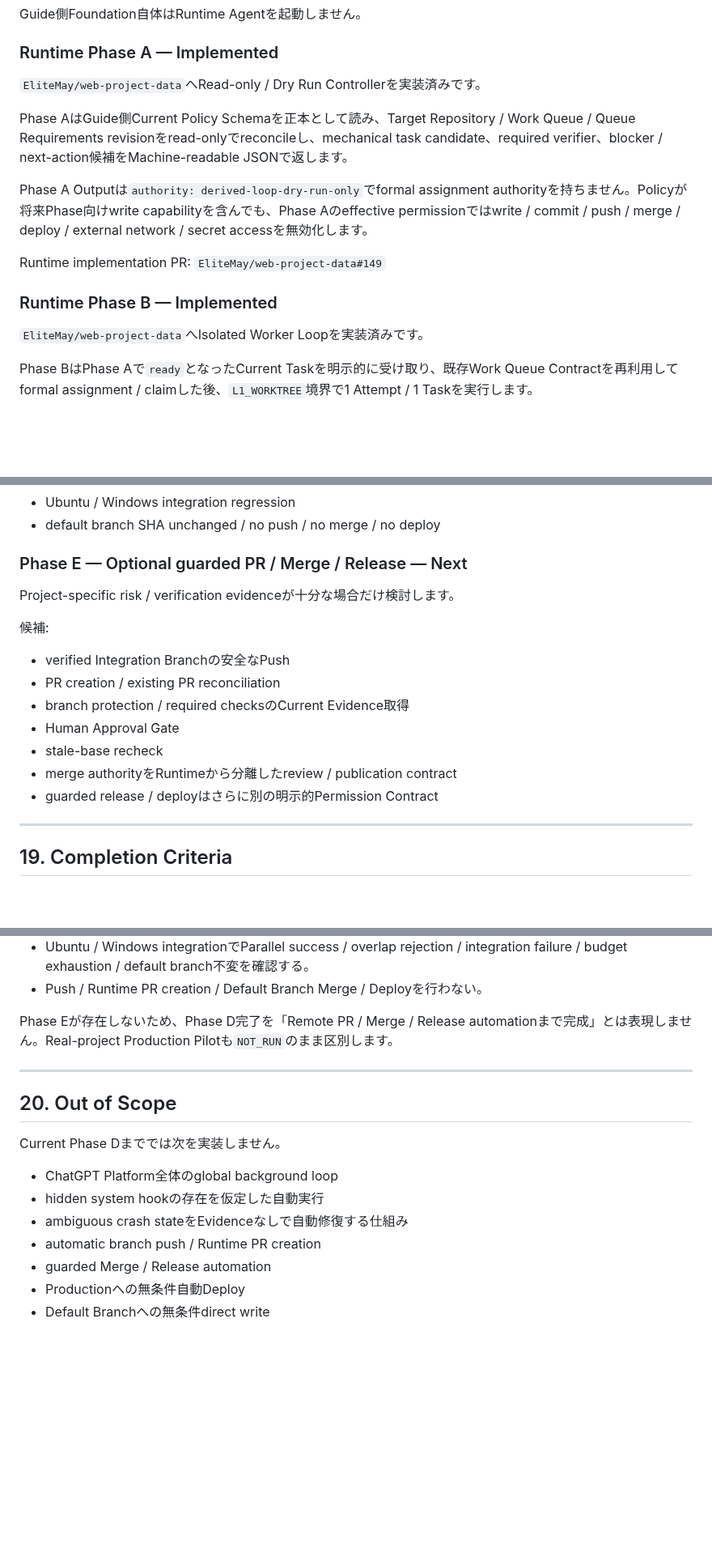
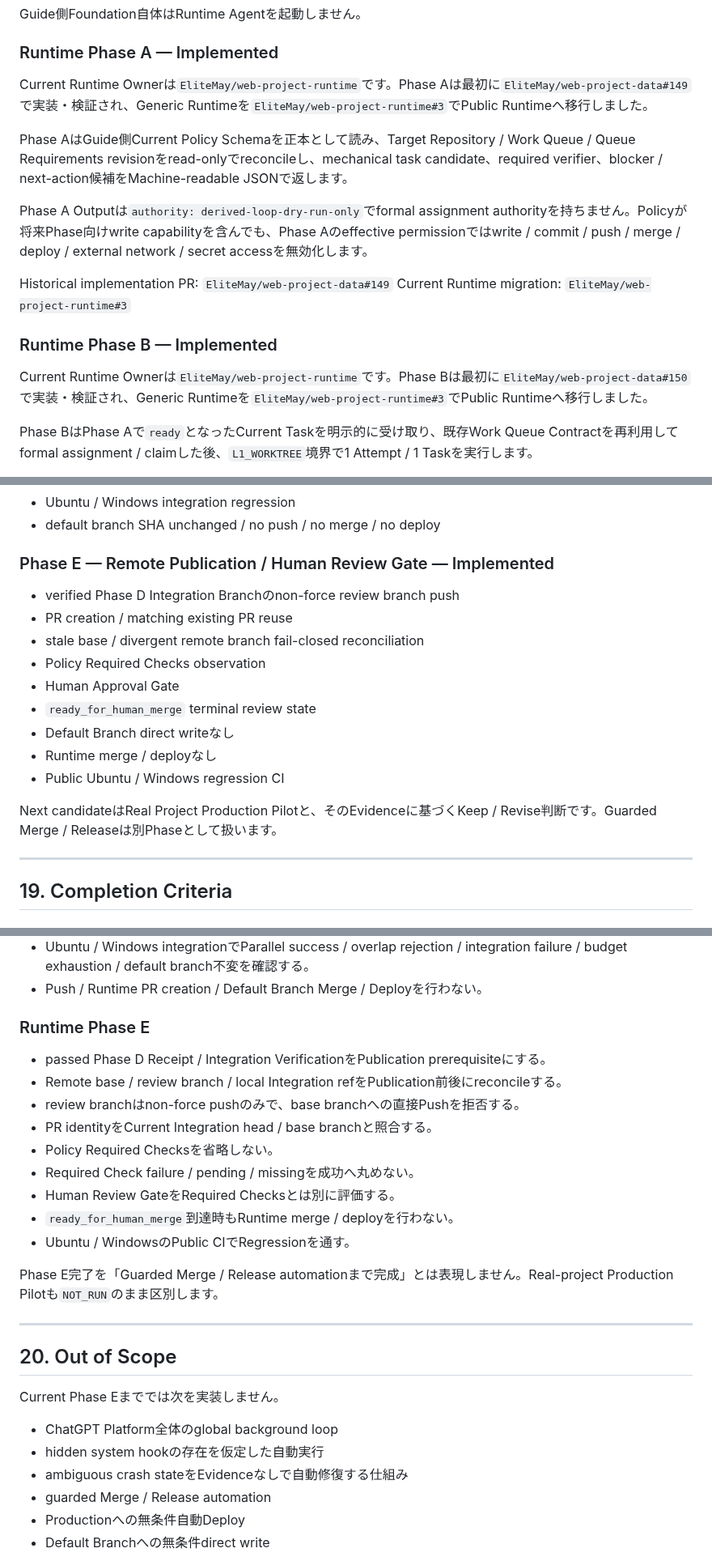
Before and after one commit to EliteMay/web-project-guide, a Markdown page: LOOP_ENGINEERING_REQUIREMENTS.md, 3 parts joined by grey strips. Shown at 81% size. Drawn GitHub-style; blank space fills up the shorter version.

```diff
--- a/LOOP_ENGINEERING_REQUIREMENTS.md
+++ b/LOOP_ENGINEERING_REQUIREMENTS.md
@@ -584,17 +584,18 @@ Guide側Foundation自体はRuntime Agentを起動しません。
 
 ### Runtime Phase A — Implemented
 
-`EliteMay/web-project-data`へRead-only / Dry Run Controllerを実装済みです。
+Current Runtime Ownerは`EliteMay/web-project-runtime`です。Phase Aは最初に`EliteMay/web-project-data#149`で実装・検証され、Generic Runtimeを`EliteMay/web-project-runtime#3`でPublic Runtimeへ移行しました。
 
 Phase AはGuide側Current Policy Schemaを正本として読み、Target Repository / Work Queue / Queue Requirements revisionをread-onlyでreconcileし、mechanical task candidate、required verifier、blocker / next-action候補をMachine-readable JSONで返します。
 
 Phase A Outputは`authority: derived-loop-dry-run-only`でformal assignment authorityを持ちません。Policyが将来Phase向けwrite capabilityを含んでも、Phase Aのeffective permissionではwrite / commit / push / merge / deploy / external network / secret accessを無効化します。
 
-Runtime implementation PR: `EliteMay/web-project-data#149`
+Historical implementation PR: `EliteMay/web-project-data#149`
+Current Runtime migration: `EliteMay/web-project-runtime#3`
 
 ### Runtime Phase B — Implemented
 
-`EliteMay/web-project-data`へIsolated Worker Loopを実装済みです。
+Current Runtime Ownerは`EliteMay/web-project-runtime`です。Phase Bは最初に`EliteMay/web-project-data#150`で実装・検証され、Generic Runtimeを`EliteMay/web-project-runtime#3`でPublic Runtimeへ移行しました。
 
 Phase BはPhase Aで`ready`となったCurrent Taskを明示的に受け取り、既存Work Queue Contractを再利用してformal assignment / claimした後、`L1_WORKTREE`境界で1 Attempt / 1 Taskを実行します。
 
@@ -730,19 +765,19 @@ PR終盤のDocumentation / Evidence-only headではGitHub-hosted runnerが`runne
 - Ubuntu / Windows integration regression
 - default branch SHA unchanged / no push / no merge / no deploy
 
-### Phase E — Optional guarded PR / Merge / Release — Next
+### Phase E — Remote Publication / Human Review Gate — Implemented
 
-Project-specific risk / verification evidenceが十分な場合だけ検討します。
+- verified Phase D Integration Branchのnon-force review branch push
+- PR creation / matching existing PR reuse
+- stale base / divergent remote branch fail-closed reconciliation
+- Policy Required Checks observation
+- Human Approval Gate
+- `ready_for_human_merge` terminal review state
+- Default Branch direct writeなし
+- Runtime merge / deployなし
+- Public Ubuntu / Windows regression CI
 
-候補:
-
-- verified Integration Branchの安全なPush
-- PR creation / existing PR reconciliation
-- branch protection / required checksのCurrent Evidence取得
-- Human Approval Gate
-- stale-base recheck
-- merge authorityをRuntimeから分離したreview / publication contract
-- guarded release / deployはさらに別の明示的Permission Contract
+Next candidateはReal Project Production Pilotと、そのEvidenceに基づくKeep / Revise判断です。Guarded Merge / Releaseは別Phaseとして扱います。
 
 ---
 
@@ -805,18 +840,29 @@ Project-specific risk / verification evidenceが十分な場合だけ検討し
 - Ubuntu / Windows integrationでParallel success / overlap rejection / integration failure / budget exhaustion / default branch不変を確認する。
 - Push / Runtime PR creation / Default Branch Merge / Deployを行わない。
 
-Phase Eが存在しないため、Phase D完了を「Remote PR / Merge / Release automationまで完成」とは表現しません。Real-project Production Pilotも`NOT_RUN`のまま区別します。
+### Runtime Phase E
+
+- passed Phase D Receipt / Integration VerificationをPublication prerequisiteにする。
+- Remote base / review branch / local Integration refをPublication前後にreconcileする。
+- review branchはnon-force pushのみで、base branchへの直接Pushを拒否する。
+- PR identityをCurrent Integration head / base branchと照合する。
+- Policy Required Checksを省略しない。
+- Required Check failure / pending / missingを成功へ丸めない。
+- Human Review GateをRequired Checksとは別に評価する。
+- `ready_for_human_merge`到達時もRuntime merge / deployを行わない。
+- Ubuntu / WindowsのPublic CIでRegressionを通す。
+
+Phase E完了を「Guarded Merge / Release automationまで完成」とは表現しません。Real-project Production Pilotも`NOT_RUN`のまま区別します。
 
 ---
 
 ## 20. Out of Scope
 
-Current Phase Dまででは次を実装しません。
+Current Phase Eまででは次を実装しません。
 
 - ChatGPT Platform全体のglobal background loop
 - hidden system hookの存在を仮定した自動実行
 - ambiguous crash stateをEvidenceなしで自動修復する仕組み
-- automatic branch push / Runtime PR creation
 - guarded Merge / Release automation
 - Productionへの無条件自動Deploy
 - Default Branchへの無条件direct write
```
Also changed, not shown: other parts of LOOP_ENGINEERING_REQUIREMENTS.md (+47 -12 lines).
